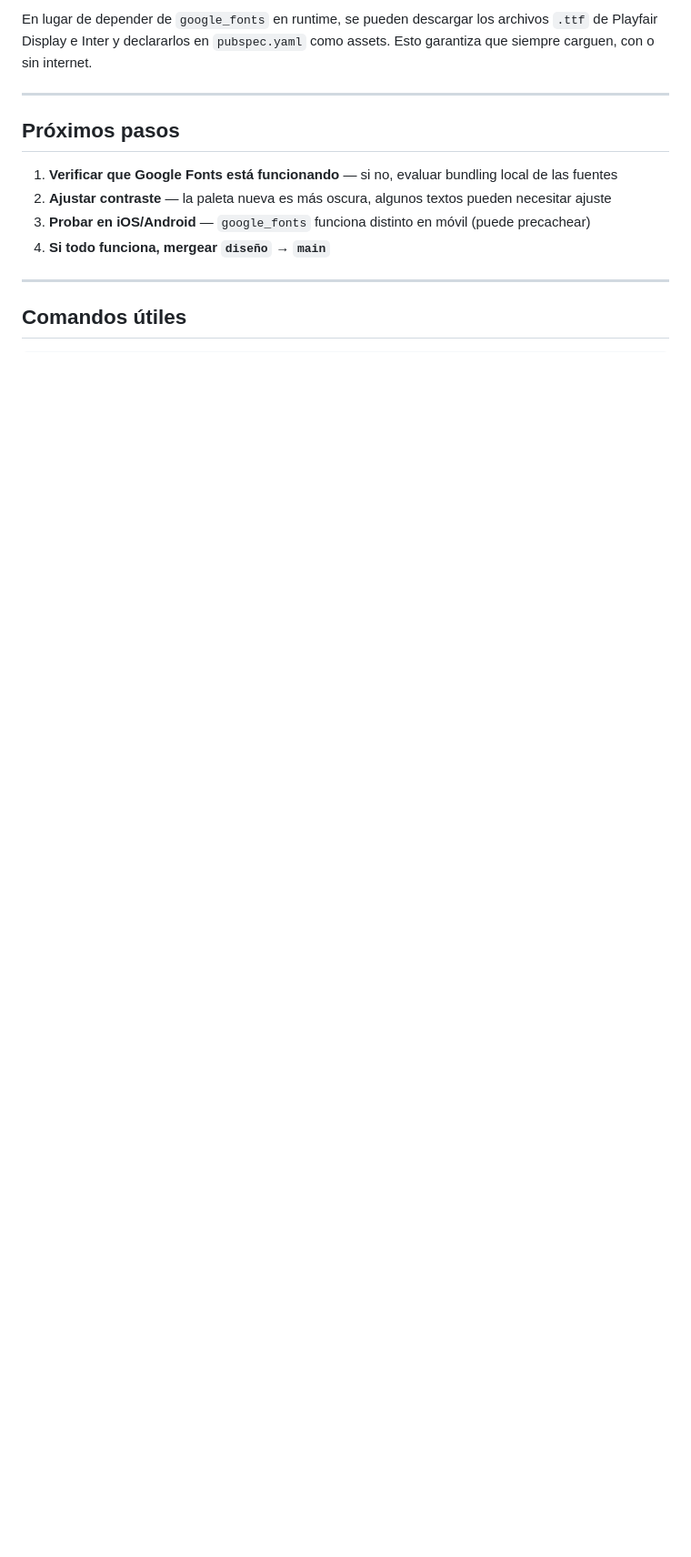
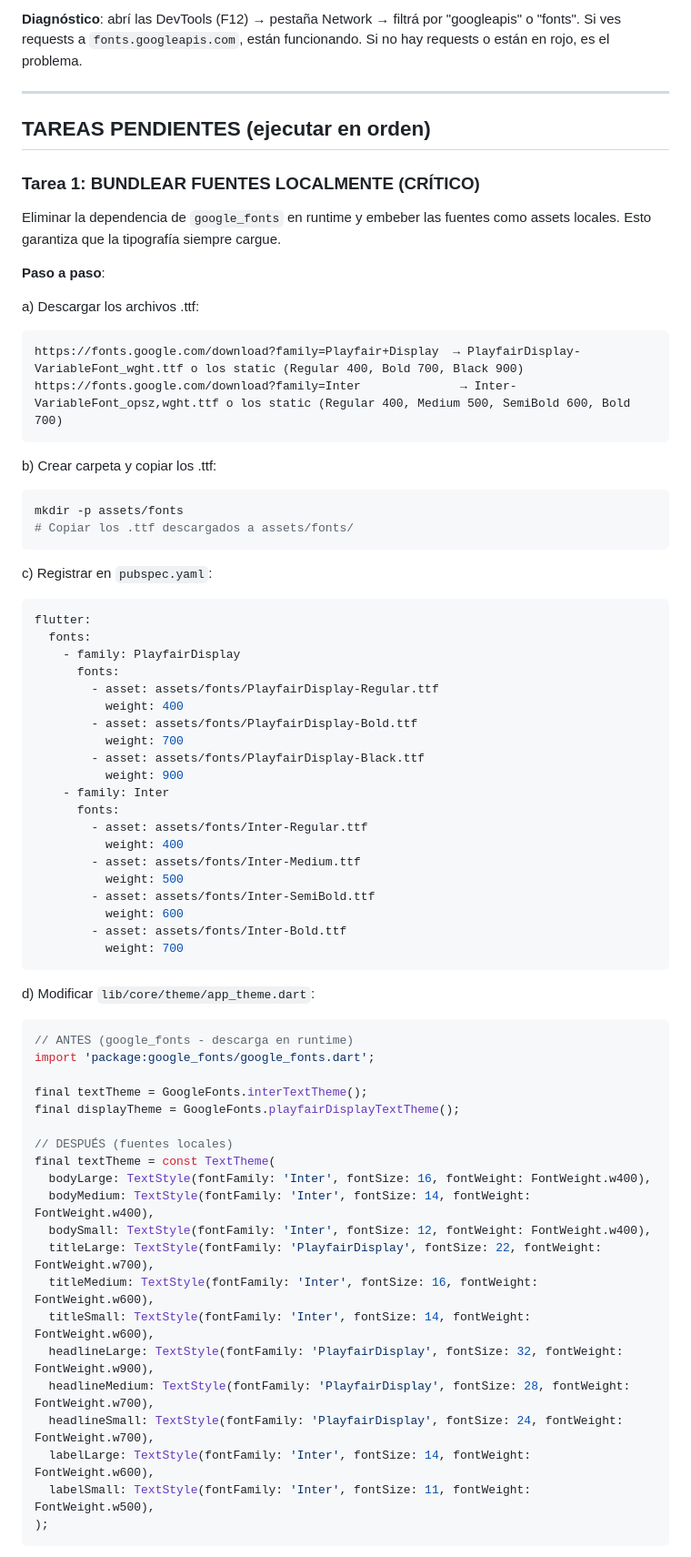
Before and after one commit to abdiCobos/tragoAmargo, a Markdown page: DISEÑO.md, the part around one of its changes. Shown at 91% size. GitHub-like rendering; blank space fills up the shorter version.

````diff
--- a/DISEÑO.md
+++ b/DISEÑO.md
@@ -127,15 +85,73 @@ Pero los widgets migrados usan `theme.textTheme.titleMedium`, `theme.textTheme.b
 
-En lugar de depender de `google_fonts` en runtime, se pueden descargar los archivos `.ttf` de Playfair Display e Inter y declararlos en `pubspec.yaml` como assets. Esto garantiza que siempre carguen, con o sin internet.
+**Diagnóstico**: abrí las DevTools (F12) → pestaña Network → filtrá por "googleapis" o "fonts". Si ves requests a `fonts.googleapis.com`, están funcionando. Si no hay requests o están en rojo, es el problema.
 
 ---
 
-## Próximos pasos
+## TAREAS PENDIENTES (ejecutar en orden)
 
-1. **Verificar que Google Fonts está funcionando** — si no, evaluar bundling local de las fuentes
-2. **Ajustar contraste** — la paleta nueva es más oscura, algunos textos pueden necesitar ajuste
-3. **Probar en iOS/Android** — `google_fonts` funciona distinto en móvil (puede precachear)
-4. **Si todo funciona, mergear `diseño` → `main`**
+### Tarea 1: BUNDLEAR FUENTES LOCALMENTE (CRÍTICO)
 
----
+Eliminar la dependencia de `google_fonts` en runtime y embeber las fuentes como assets locales. Esto garantiza que la tipografía siempre cargue.
 
-## Comandos útiles
+**Paso a paso**:
+
+a) Descargar los archivos .ttf:
+```
+https://fonts.google.com/download?family=Playfair+Display  → PlayfairDisplay-VariableFont_wght.ttf o los static (Regular 400, Bold 700, Black 900)
+https://fonts.google.com/download?family=Inter              → Inter-VariableFont_opsz,wght.ttf o los static (Regular 400, Medium 500, SemiBold 600, Bold 700)
+```
+
+b) Crear carpeta y copiar los .ttf:
+```bash
+mkdir -p assets/fonts
+# Copiar los .ttf descargados a assets/fonts/
+```
+
+c) Registrar en `pubspec.yaml`:
+```yaml
+flutter:
+  fonts:
+    - family: PlayfairDisplay
+      fonts:
+        - asset: assets/fonts/PlayfairDisplay-Regular.ttf
+          weight: 400
+        - asset: assets/fonts/PlayfairDisplay-Bold.ttf
+          weight: 700
+        - asset: assets/fonts/PlayfairDisplay-Black.ttf
+          weight: 900
+    - family: Inter
+      fonts:
+        - asset: assets/fonts/Inter-Regular.ttf
+          weight: 400
+        - asset: assets/fonts/Inter-Medium.ttf
+          weight: 500
+        - asset: assets/fonts/Inter-SemiBold.ttf
+          weight: 600
+        - asset: assets/fonts/Inter-Bold.ttf
+          weight: 700
+```
+
+d) Modificar `lib/core/theme/app_theme.dart`:
+```dart
+// ANTES (google_fonts - descarga en runtime)
+import 'package:google_fonts/google_fonts.dart';
+
+final textTheme = GoogleFonts.interTextTheme();
+final displayTheme = GoogleFonts.playfairDisplayTextTheme();
+
+// DESPUÉS (fuentes locales)
+final textTheme = const TextTheme(
+  bodyLarge: TextStyle(fontFamily: 'Inter', fontSize: 16, fontWeight: FontWeight.w400),
+  bodyMedium: TextStyle(fontFamily: 'Inter', fontSize: 14, fontWeight: FontWeight.w400),
+  bodySmall: TextStyle(fontFamily: 'Inter', fontSize: 12, fontWeight: FontWeight.w400),
+  titleLarge: TextStyle(fontFamily: 'PlayfairDisplay', fontSize: 22, fontWeight: FontWeight.w700),
+  titleMedium: TextStyle(fontFamily: 'Inter', fontSize: 16, fontWeight: FontWeight.w600),
+  titleSmall: TextStyle(fontFamily: 'Inter', fontSize: 14, fontWeight: FontWeight.w600),
+  headlineLarge: TextStyle(fontFamily: 'PlayfairDisplay', fontSize: 32, fontWeight: FontWeight.w900),
+  headlineMedium: TextStyle(fontFamily: 'PlayfairDisplay', fontSize: 28, fontWeight: FontWeight.w700),
+  headlineSmall: TextStyle(fontFamily: 'PlayfairDisplay', fontSize: 24, fontWeight: FontWeight.w700),
+  labelLarge: TextStyle(fontFamily: 'Inter', fontSize: 14, fontWeight: FontWeight.w600),
+  labelSmall: TextStyle(fontFamily: 'Inter', fontSize: 11, fontWeight: FontWeight.w500),
+);
+```
+
````
Also changed, not shown: other parts of DISEÑO.md (+98 -86 lines).
